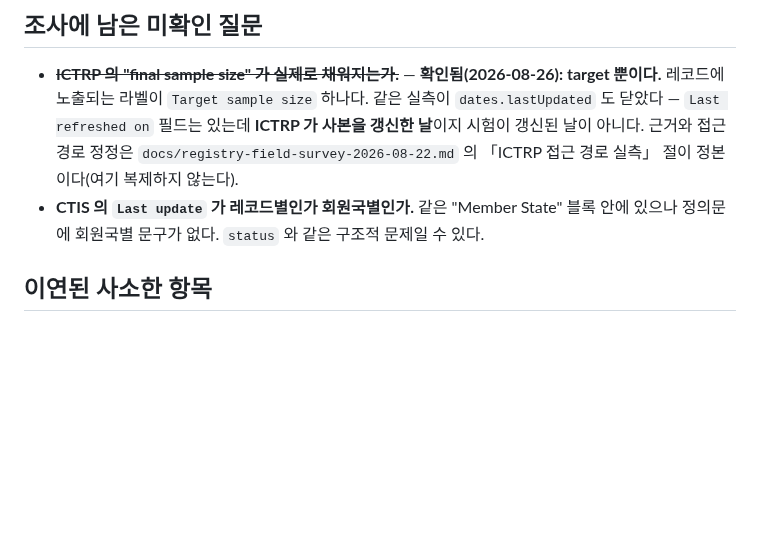
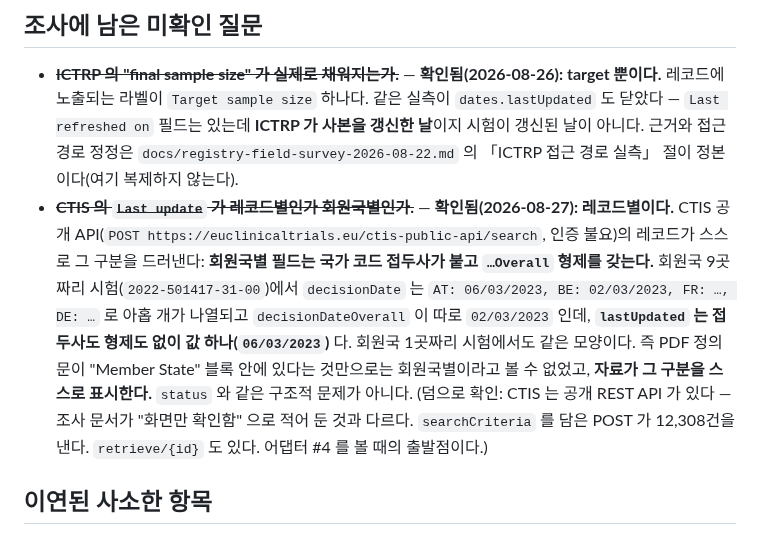
Before and after one commit to kimmingul/ctreg, a Markdown page: docs/slice-2-prerequisites.md, the part around the change. Drawn GitHub-style; blank space fills up the shorter version.

Commit message:
docs(survey): CTIS lastUpdated is per-record, and CTIS has a public API
조사에 남아 있던 마지막 질문. 자료가 스스로 답을 표시했다 — 회원국별 필드는 국가 코드
접두사와 …Overall 형제를 갖는데(decisionDate: "AT: …, BE: …" + decisionDateOverall)
lastUpdated 는 둘 다 없이 값 하나다. 회원국 9곳짜리 시험에서도 그렇다.

PDF 정의문이 "Member State" 블록 안에 있다는 것만으로 회원국별이라고 볼 수 없었던
것이고, status 와 같은 구조적 문제가 아니었다.

덤으로 접근 경로 판단도 정정한다: CTIS 는 인증 없는 공개 REST API 가 있다. 원래 "화면만
확인함" 이라고 적었는데, 포털 번들의 인터셉터 정규식에서 엔드포인트를 찾아 직접 쳤더니
searchCriteria 를 담은 POST 가 12,308건을 낸다. 다만 EMA 가 문서로 공개한 API 를 못
찾았다는 원 판단은 그대로 맞다 — 문서화되지 않은 포털 내부 API 라 계약이 없다.

Co-Authored-By: Claude Opus 5 (1M context) <noreply@anthropic.com>

```diff
--- a/docs/slice-2-prerequisites.md
+++ b/docs/slice-2-prerequisites.md
@@ -648,8 +648,18 @@ EU CTIS 와 jRCT 는 공개 API 를 찾지 못했다(화면만).
   `Last refreshed on` 필드는 있는데 **ICTRP 가 사본을 갱신한 날**이지 시험이 갱신된 날이 아니다.
   근거와 접근 경로 정정은 `docs/registry-field-survey-2026-08-22.md` 의 「ICTRP 접근 경로 실측」 절이
   정본이다(여기 복제하지 않는다).
-- **CTIS 의 `Last update` 가 레코드별인가 회원국별인가.** 같은 "Member State" 블록 안에 있으나
-  정의문에 회원국별 문구가 없다. `status` 와 같은 구조적 문제일 수 있다.
+- ~~**CTIS 의 `Last update` 가 레코드별인가 회원국별인가.**~~ — **확인됨(2026-08-27): 레코드별이다.**
+  CTIS 공개 API(`POST https://euclinicaltrials.eu/ctis-public-api/search`, 인증 불요)의 레코드가
+  스스로 그 구분을 드러낸다: **회원국별 필드는 국가 코드 접두사가 붙고 `…Overall` 형제를 갖는다.**
+  회원국 9곳짜리 시험(`2022-501417-31-00`)에서
+  `decisionDate` 는 `AT: 06/03/2023, BE: 02/03/2023, FR: …, DE: …` 로 아홉 개가 나열되고
+  `decisionDateOverall` 이 따로 `02/03/2023` 인데, **`lastUpdated` 는 접두사도 형제도 없이
+  값 하나(`06/03/2023`)** 다. 회원국 1곳짜리 시험에서도 같은 모양이다.
+  즉 PDF 정의문이 "Member State" 블록 안에 있다는 것만으로는 회원국별이라고 볼 수 없었고,
+  **자료가 그 구분을 스스로 표시한다.** `status` 와 같은 구조적 문제가 아니다.
+  (덤으로 확인: CTIS 는 공개 REST API 가 있다 — 조사 문서가 "화면만 확인함" 으로 적어 둔 것과
+  다르다. `searchCriteria` 를 담은 POST 가 12,308건을 낸다. `retrieve/{id}` 도 있다.
+  어댑터 #4 를 볼 때의 출발점이다.)
 
 ## 이연된 사소한 항목
 
```
Also changed, not shown: docs/registry-field-survey-2026-08-22.md (+2 -2 lines).
